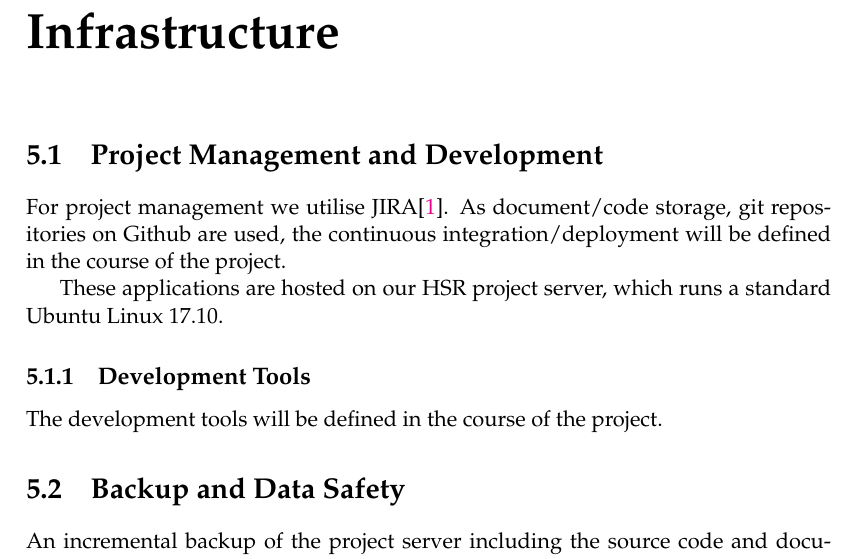
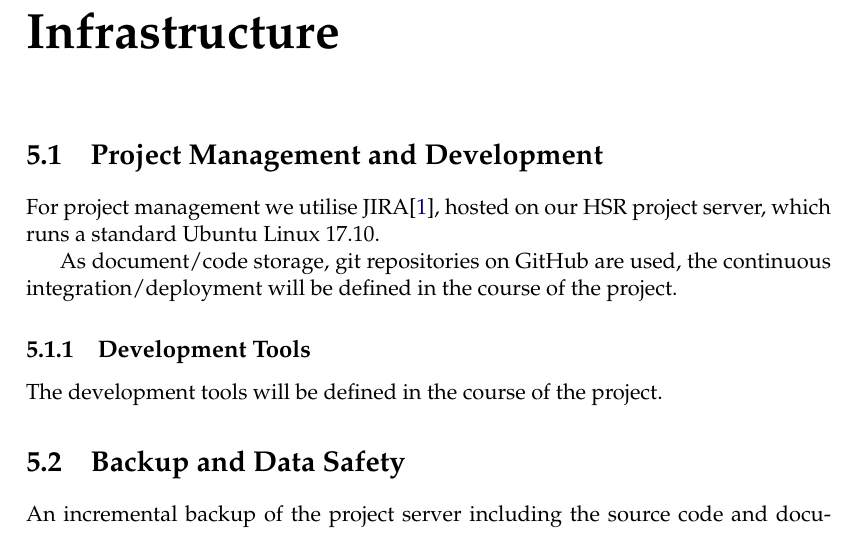
Before and after one commit to xmpp-grid-broker/documents, a LaTeX thesis (documents/project-plan/project-plan.tex, which reads documents/project-plan/latex_template.cls): part of page 10 of 15, cut so that both start at the same text. Compiled offline with pdfLaTeX.

Commit message:
Improve the project plan text

```diff
--- a/documents/project-plan/latex_template.cls
+++ b/documents/project-plan/latex_template.cls
@@ -492,7 +492,7 @@ bookmarksopen=true,
 bookmarksopenlevel=0,
 hypertexnames=false,
 colorlinks=true,% Set to false to disable coloring links
-citecolor=magenta,% The color of citations
+citecolor=mdtRed,% The color of citations
 linkcolor=black,% The color of references to document elements (sections, figures, etc)
 urlcolor=mdtRed,% The color of hyperlinks (URLs)
 pdfstartview={FitV},
--- a/documents/project-plan/project-plan.tex
+++ b/documents/project-plan/project-plan.tex
@@ -208,13 +208,12 @@ To account for these risks, we reduce our weekly sprint time by the total weight
 
 \chapter{Infrastructure}
 \section{Project Management and Development}
-For project management we utilise JIRA\cite{atlassian-opensource}. As document/code storage, git repositories on Github are used, the continuous integration/deployment will be defined in the course of the project. %TODO: Add CI/CD tools when defined
+For project management we utilise JIRA\cite{atlassian-opensource}, hosted on our HSR project server, which runs a standard Ubuntu Linux 17.10.
 
-These applications are hosted on our HSR project server, which runs a standard Ubuntu Linux 17.10.
-
+As document/code storage, git repositories on GitHub are used, the continuous integration/deployment will be defined in the course of the project.
 
 \subsection{Development Tools}
-The development tools will be defined in the course of the project. %TODO: Add development tools when defined
+The development tools will be defined in the course of the project.
 
 \section{Backup and Data Safety}
 An incremental backup of the project server including the source code and documentation is created on an independent system every night.
```
Also changed, not shown: documents/project-plan/project-plan.tex (6 more changed lines).
